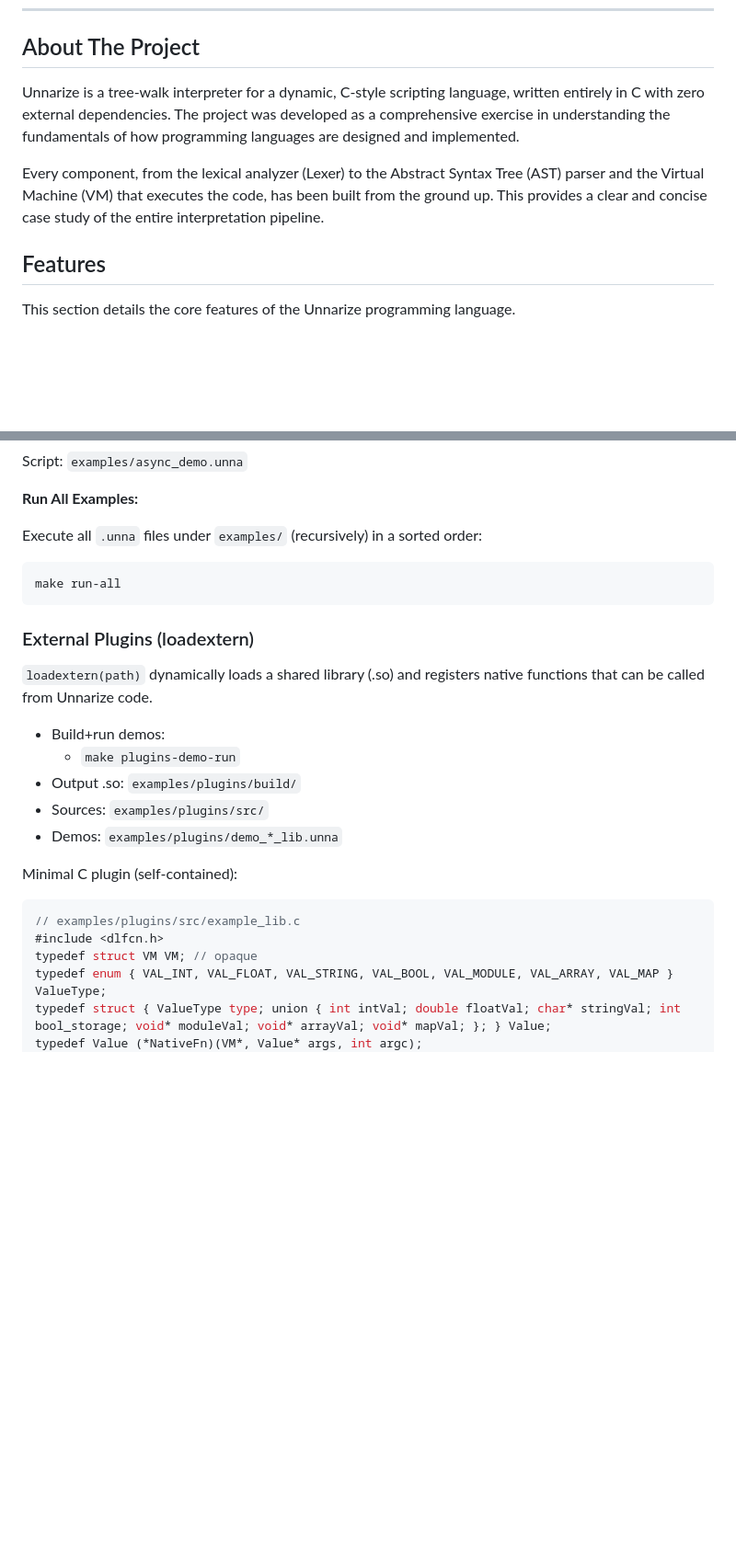
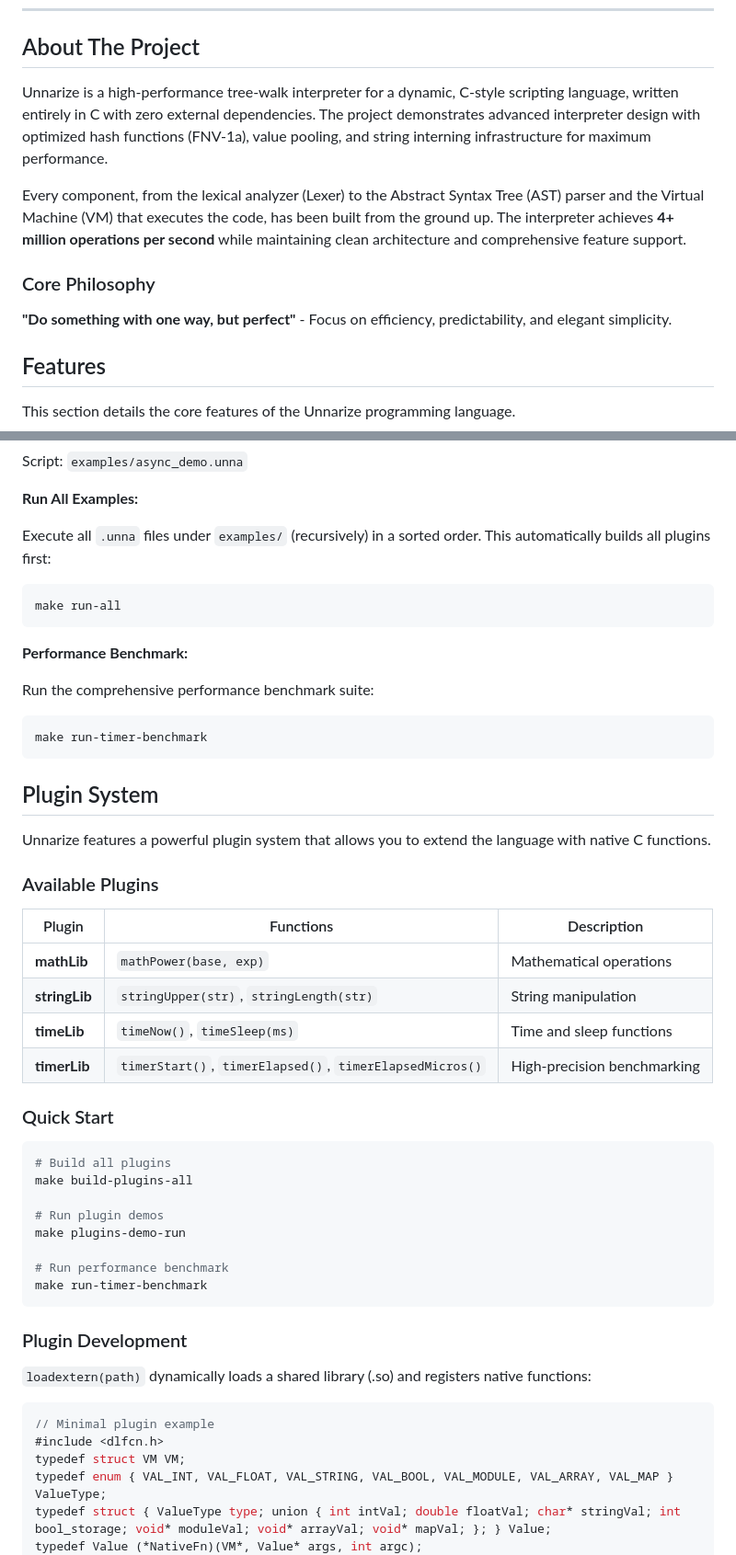
Before and after one commit to gtkrshnaaa/unnarize, a Markdown page: README.md, 2 parts joined by grey strips. Shown: that part at 92% size. Drawn GitHub-style; blank space fills up the shorter version.

````diff
--- a/README.md
+++ b/README.md
@@ -24,9 +28,12 @@
 
 ## About The Project
 
-Unnarize is a tree-walk interpreter for a dynamic, C-style scripting language, written entirely in C with zero external dependencies. The project was developed as a comprehensive exercise in understanding the fundamentals of how programming languages are designed and implemented.
+Unnarize is a high-performance tree-walk interpreter for a dynamic, C-style scripting language, written entirely in C with zero external dependencies. The project demonstrates advanced interpreter design with optimized hash functions (FNV-1a), value pooling, and string interning infrastructure for maximum performance.
 
-Every component, from the lexical analyzer (Lexer) to the Abstract Syntax Tree (AST) parser and the Virtual Machine (VM) that executes the code, has been built from the ground up. This provides a clear and concise case study of the entire interpretation pipeline.
+Every component, from the lexical analyzer (Lexer) to the Abstract Syntax Tree (AST) parser and the Virtual Machine (VM) that executes the code, has been built from the ground up. The interpreter achieves **4+ million operations per second** while maintaining clean architecture and comprehensive feature support.
+
+### Core Philosophy
+**"Do something with one way, but perfect"** - Focus on efficiency, predictability, and elegant simplicity.
 
 ## Features
 
@@ -181,28 +234,54 @@ Script: `examples/async_demo.unna`
 
 **Run All Examples:**
 
-Execute all `.unna` files under `examples/` (recursively) in a sorted order:
+Execute all `.unna` files under `examples/` (recursively) in a sorted order. This automatically builds all plugins first:
 
 ```sh
 make run-all
 ```
 
-### External Plugins (loadextern)
+**Performance Benchmark:**
 
-`loadextern(path)` dynamically loads a shared library (.so) and registers native functions that can be called from Unnarize code.
+Run the comprehensive performance benchmark suite:
 
-- Build+run demos:
-  - `make plugins-demo-run`
-- Output .so: `examples/plugins/build/`
-- Sources: `examples/plugins/src/`
-- Demos: `examples/plugins/demo_*_lib.unna`
+```sh
+make run-timer-benchmark
+```
 
-Minimal C plugin (self-contained):
+## Plugin System
+
+Unnarize features a powerful plugin system that allows you to extend the language with native C functions.
+
+### Available Plugins
+
+| Plugin | Functions | Description |
+|---|---|---|
+| **mathLib** | `mathPower(base, exp)` | Mathematical operations |
+| **stringLib** | `stringUpper(str)`, `stringLength(str)` | String manipulation |
+| **timeLib** | `timeNow()`, `timeSleep(ms)` | Time and sleep functions |
+| **timerLib** | `timerStart()`, `timerElapsed()`, `timerElapsedMicros()` | High-precision benchmarking |
+
+### Quick Start
+
+```bash
+# Build all plugins
+make build-plugins-all
+
+# Run plugin demos
+make plugins-demo-run
+
+# Run performance benchmark
+make run-timer-benchmark
+```
+
+### Plugin Development
+
+`loadextern(path)` dynamically loads a shared library (.so) and registers native functions:
 
 ```c
-// examples/plugins/src/example_lib.c
+// Minimal plugin example
 #include <dlfcn.h>
-typedef struct VM VM; // opaque
+typedef struct VM VM;
 typedef enum { VAL_INT, VAL_FLOAT, VAL_STRING, VAL_BOOL, VAL_MODULE, VAL_ARRAY, VAL_MAP } ValueType;
 typedef struct { ValueType type; union { int intVal; double floatVal; char* stringVal; int bool_storage; void* moduleVal; void* arrayVal; void* mapVal; }; } Value;
 typedef Value (*NativeFn)(VM*, Value* args, int argc);
````
Also changed, not shown: other parts of README.md (+93 -37 lines).
